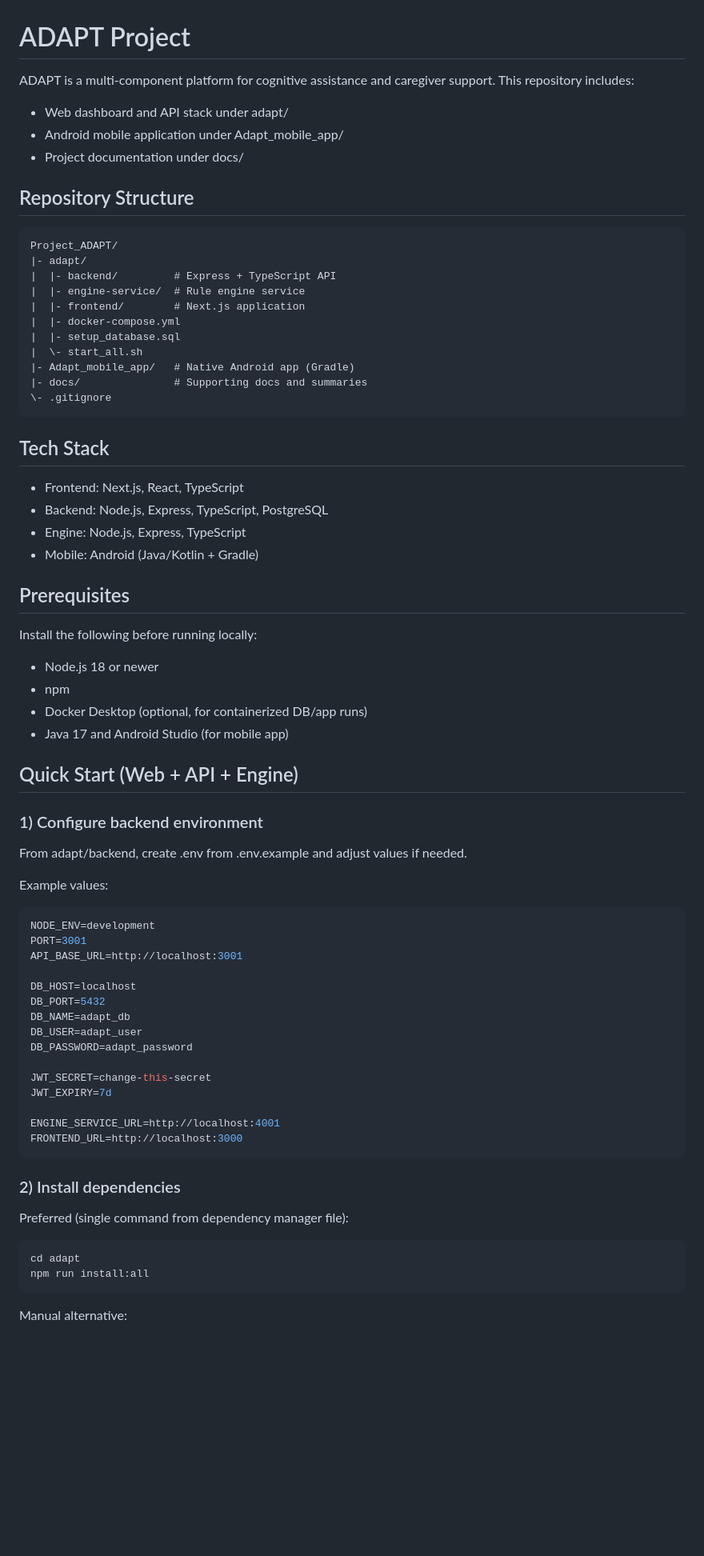
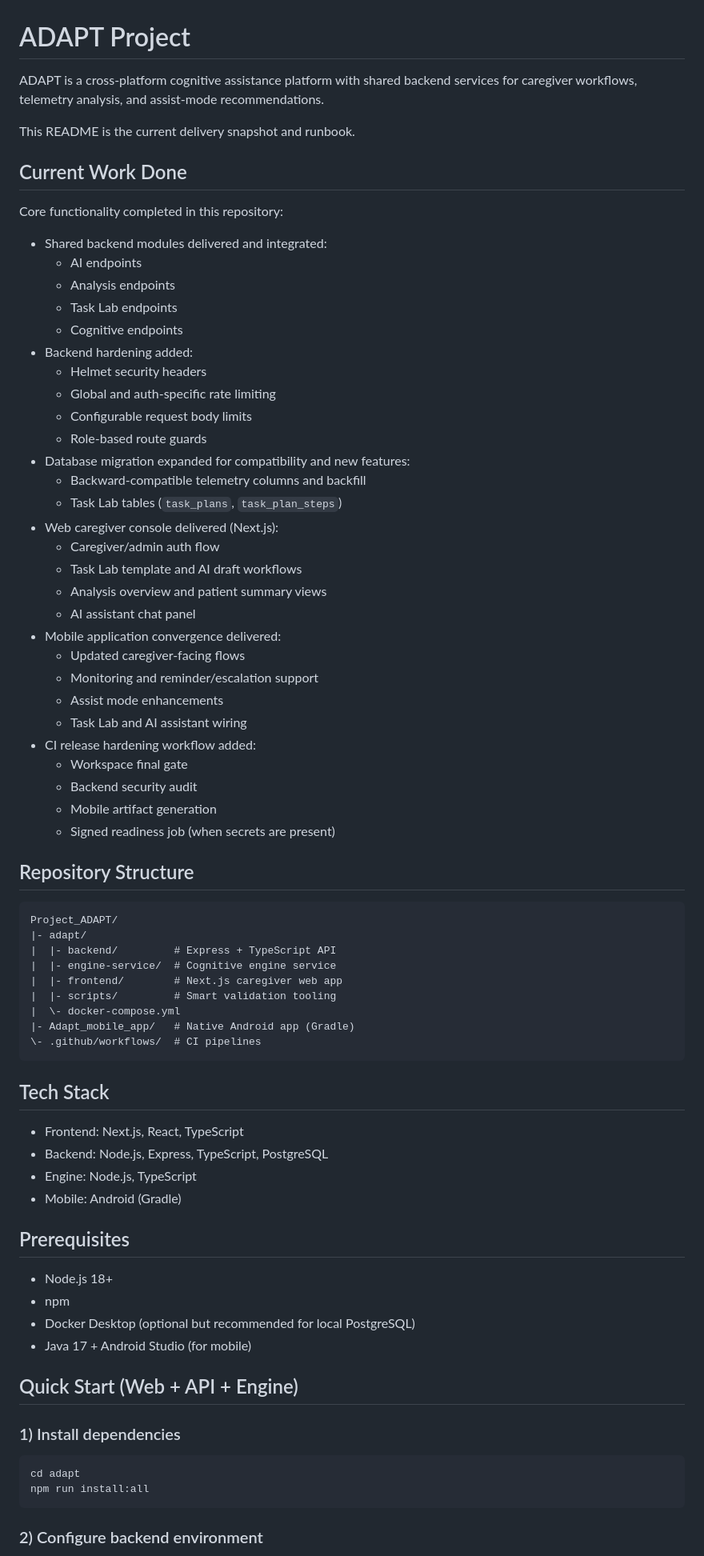
Before and after one commit to arunkg005/ADAPT, a Markdown page: README.md, the part around one of its changes. Shown at 80% size. GitHub-like rendering; blank space fills up the shorter version.

Commit message:
docs(readme): refresh work-done snapshot and runbook

````diff
--- a/README.md
+++ b/README.md
@@ -1,10 +1,41 @@
 # ADAPT Project
 
-ADAPT is a multi-component platform for cognitive assistance and caregiver support. This repository includes:
+ADAPT is a cross-platform cognitive assistance platform with shared backend services for caregiver workflows, telemetry analysis, and assist-mode recommendations.
 
-- Web dashboard and API stack under adapt/
-- Android mobile application under Adapt_mobile_app/
-- Project documentation under docs/
+This README is the current delivery snapshot and runbook.
+
+## Current Work Done
+
+Core functionality completed in this repository:
+
+- Shared backend modules delivered and integrated:
+	- AI endpoints
+	- Analysis endpoints
+	- Task Lab endpoints
+	- Cognitive endpoints
+- Backend hardening added:
+	- Helmet security headers
+	- Global and auth-specific rate limiting
+	- Configurable request body limits
+	- Role-based route guards
+- Database migration expanded for compatibility and new features:
+	- Backward-compatible telemetry columns and backfill
+	- Task Lab tables (`task_plans`, `task_plan_steps`)
+- Web caregiver console delivered (Next.js):
+	- Caregiver/admin auth flow
+	- Task Lab template and AI draft workflows
+	- Analysis overview and patient summary views
+	- AI assistant chat panel
+- Mobile application convergence delivered:
+	- Updated caregiver-facing flows
+	- Monitoring and reminder/escalation support
+	- Assist mode enhancements
+	- Task Lab and AI assistant wiring
+- CI release hardening workflow added:
+	- Workspace final gate
+	- Backend security audit
+	- Mobile artifact generation
+	- Signed readiness job (when secrets are present)
 
 ## Repository Structure
 
@@ -12,66 +43,36 @@ ADAPT is a multi-component platform for cognitive assistance and caregiver suppo
 Project_ADAPT/
 |- adapt/
 |  |- backend/         # Express + TypeScript API
-|  |- engine-service/  # Rule engine service
-|  |- frontend/        # Next.js application
-|  |- docker-compose.yml
-|  |- setup_database.sql
-|  \- start_all.sh
+|  |- engine-service/  # Cognitive engine service
+|  |- frontend/        # Next.js caregiver web app
+|  |- scripts/         # Smart validation tooling
+|  \- docker-compose.yml
 |- Adapt_mobile_app/   # Native Android app (Gradle)
-|- docs/               # Supporting docs and summaries
-\- .gitignore
+\- .github/workflows/  # CI pipelines
 ```
 
 ## Tech Stack
 
 - Frontend: Next.js, React, TypeScript
 - Backend: Node.js, Express, TypeScript, PostgreSQL
-- Engine: Node.js, Express, TypeScript
-- Mobile: Android (Java/Kotlin + Gradle)
+- Engine: Node.js, TypeScript
+- Mobile: Android (Gradle)
 
 ## Prerequisites
 
-Install the following before running locally:
-
-- Node.js 18 or newer
+- Node.js 18+
 - npm
-- Docker Desktop (optional, for containerized DB/app runs)
-- Java 17 and Android Studio (for mobile app)
+- Docker Desktop (optional but recommended for local PostgreSQL)
+- Java 17 + Android Studio (for mobile)
 
 ## Quick Start (Web + API + Engine)
 
-### 1) Configure backend environment
-
-From adapt/backend, create .env from .env.example and adjust values if needed.
-
-Example values:
-
-```env
-NODE_ENV=development
-PORT=3001
-API_BASE_URL=http://localhost:3001
-
-DB_HOST=localhost
-DB_PORT=5432
-DB_NAME=adapt_db
-DB_USER=adapt_user
-DB_PASSWORD=adapt_password
-
-JWT_SECRET=change-this-secret
-JWT_EXPIRY=7d
-
-ENGINE_SERVICE_URL=http://localhost:4001
-FRONTEND_URL=http://localhost:3000
-```
-
-### 2) Install dependencies
-
-Preferred (single command from dependency manager file):
+### 1) Install dependencies
 
 ```bash
 cd adapt
 npm run install:all
 ```
 
-Manual alternative:
+### 2) Configure backend environment
 
````
Also changed, not shown: other parts of README.md (+59 -125 lines).
